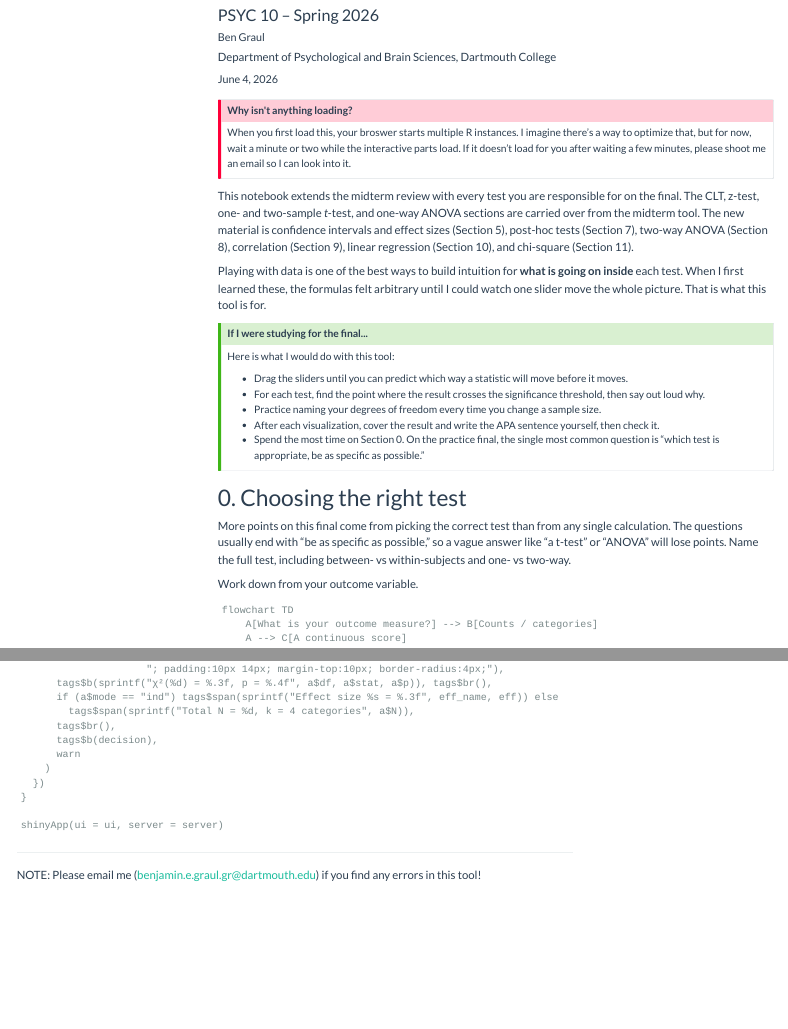
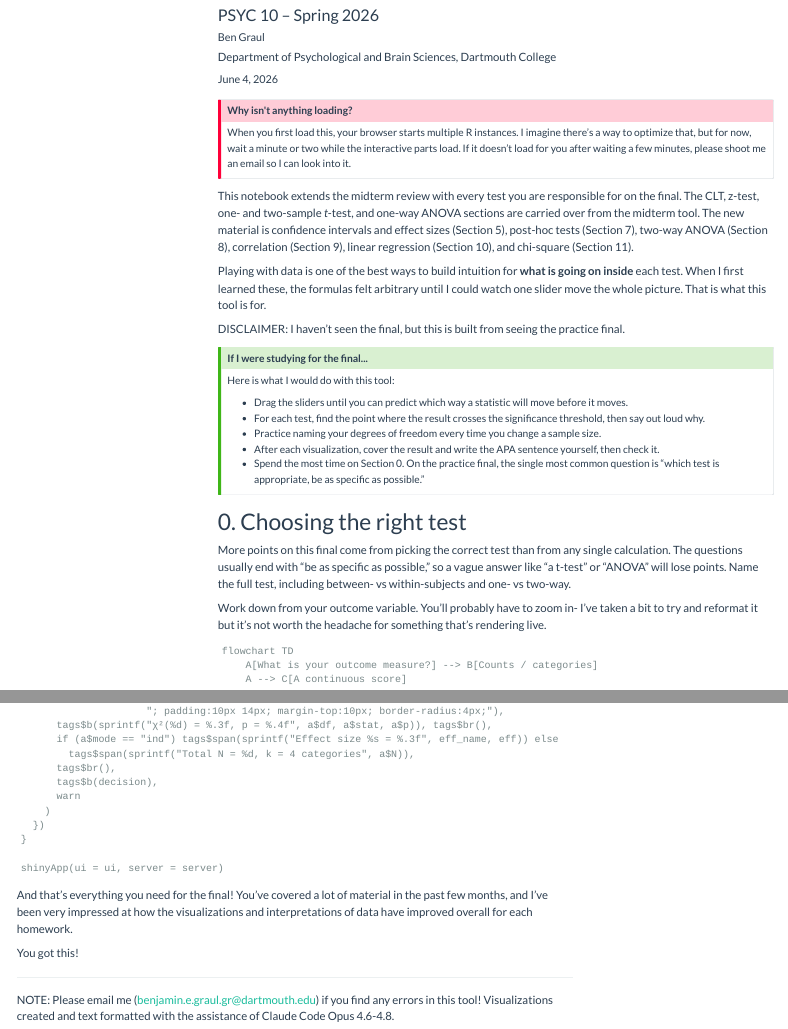
Before and after one commit to ben-g-1/PSYC-10-Spring-26, a Quarto document (stats_final_review.qmd): the page in a window 1100 px wide, from its top, and a second part further down, joined at a grey line. Rendered offline with R 4.5, knitr and Pandoc in place of Quarto, with nearby package versions; menus at the side of the page are left out.

Commit message:
Updated version lost some of my previous edits on the text. Overall tutorial largely unchanged.

````diff
--- a/stats_final_review.qmd
+++ b/stats_final_review.qmd
@@ -4,6 +4,7 @@ subtitle: "PSYC 10 -- Spring 2026"
 author:
   - name: "Ben Graul"
     affiliation: "Department of Psychological and Brain Sciences, Dartmouth College"
+    instructor: "Samantha Wray"
 date: today
 format:
   html:
@@ -20,12 +21,14 @@ filters:
 ---
 
 ::: {.callout-important title="Why isn't anything loading?"}
-When you first load this, your broswer starts multiple R instances. I imagine there's a way to optimize that, but for now, wait a minute or two while the interactive parts load. If it doesn't load for you after waiting a few minutes, please shoot me an email so I can look into it.
+When you first load this, your browser starts multiple R instances. I imagine there's a way to optimize that, but for now, wait a minute or two while the interactive parts load. If it doesn't load for you after waiting a few minutes, please shoot me an email so I can look into it.
 :::
 
 This notebook extends the midterm review with every test you are responsible for on the final. The CLT, z-test, one- and two-sample *t*-test, and one-way ANOVA sections are carried over from the midterm tool. The new material is confidence intervals and effect sizes (Section 5), post-hoc tests (Section 7), two-way ANOVA (Section 8), correlation (Section 9), linear regression (Section 10), and chi-square (Section 11).
 
 Playing with data is one of the best ways to build intuition for **what is going on inside** each test. When I first learned these, the formulas felt arbitrary until I could watch one slider move the whole picture. That is what this tool is for.
+
+DISCLAIMER: I haven't seen the final, but this is built from seeing the practice final.
 
 ::: {.callout-tip title="If I were studying for the final..."}
 Here is what I would do with this tool:
@@ -41,7 +44,7 @@ Here is what I would do with this tool:
 
 More points on this final come from picking the correct test than from any single calculation. The questions usually end with "be as specific as possible," so a vague answer like "a t-test" or "ANOVA" will lose points. Name the full test, including between- vs within-subjects and one- vs two-way.
 
-Work down from your outcome variable.
+Work down from your outcome variable. You'll probably have to zoom in- I've taken a bit to try and reformat it but it's not worth the headache for something that's rendering live.
 
 ```{mermaid}
 flowchart TD
@@ -1855,6 +1858,12 @@ server <- function(input, output) {
 shinyApp(ui = ui, server = server)
 ```
 
+
+And that's everything you need for the final! You've covered a lot of material in the past few months, and I've been very impressed at how the  visualizations and interpretations of data have improved overall for each homework.
+
+You got this!
+
 ---
 
 NOTE: Please email me (benjamin.e.graul.gr@dartmouth.edu) if you find any errors in this tool!
+Visualizations created and text formatted with the assistance of Claude Code Opus 4.6-4.8.
````
Also changed, not shown: 3 other files.
